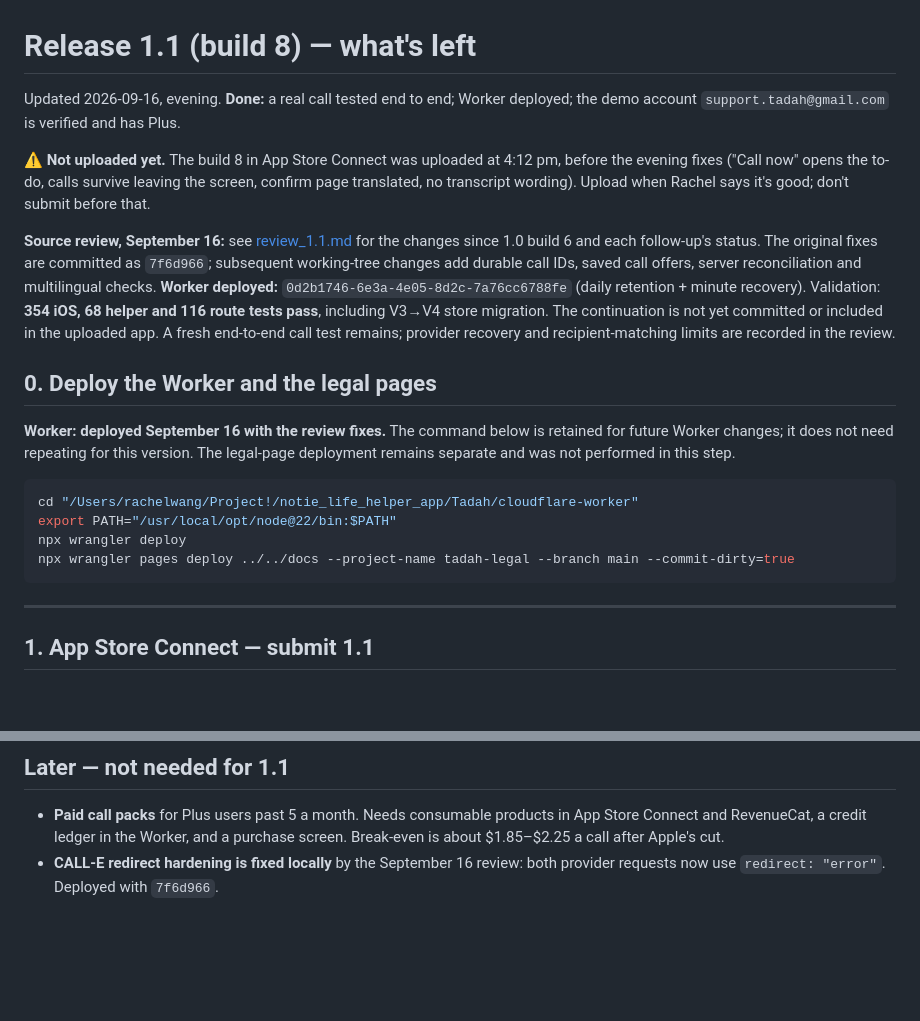
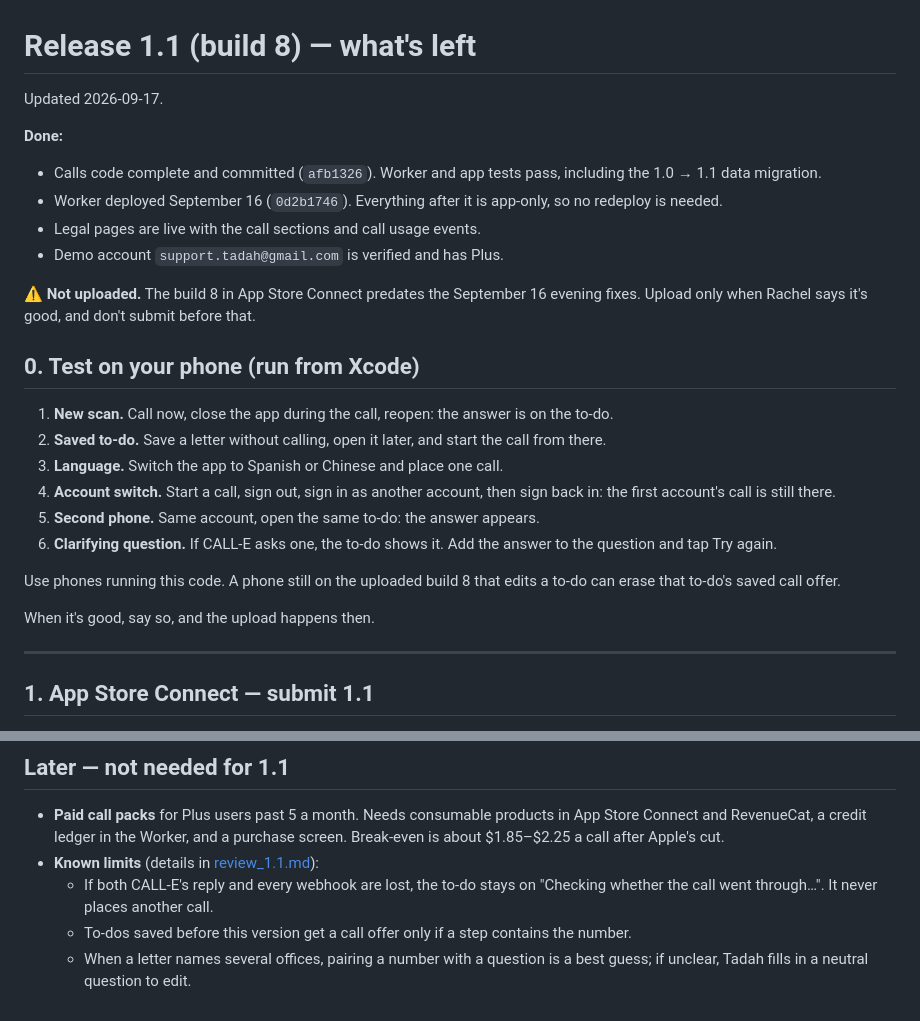
Before and after one commit to ruiqi-rachel-wang/Life_helper_app, a Markdown page: notes/release_1.1.md, 2 parts joined by grey strips. Rendered like a GitHub page; blank space fills up the shorter version.

Commit message:
Release notes: what's done, the phone test, known limits

````diff
--- a/notes/release_1.1.md
+++ b/notes/release_1.1.md
@@ -1,35 +1,36 @@
 # Release 1.1 (build 8) — what's left
 
-Updated 2026-09-16, evening. **Done:** a real call tested end to end; Worker
-deployed; the demo account `support.tadah@gmail.com` is verified and has Plus.
+Updated 2026-09-17.
 
-⚠️ **Not uploaded yet.** The build 8 in App Store Connect was uploaded at 4:12 pm,
-before the evening fixes ("Call now" opens the to-do, calls survive leaving the
-screen, confirm page translated, no transcript wording). Upload when Rachel says
-it's good; don't submit before that.
+**Done:**
+- Calls code complete and committed (`afb1326`). Worker and app tests pass,
+  including the 1.0 → 1.1 data migration.
+- Worker deployed September 16 (`0d2b1746`). Everything after it is app-only,
+  so no redeploy is needed.
+- Legal pages are live with the call sections and call usage events.
+- Demo account `support.tadah@gmail.com` is verified and has Plus.
 
-**Source review, September 16:** see [review_1.1.md](review_1.1.md) for the changes
-since 1.0 build 6 and each follow-up's status. The original fixes are committed as
-`7f6d966`; subsequent working-tree changes add durable call IDs, saved call offers,
-server reconciliation and multilingual checks. **Worker deployed:**
-`0d2b1746-6e3a-4e05-8d2c-7a76cc6788fe` (daily retention + minute recovery).
-Validation: **354 iOS, 68 helper and 116 route tests pass**, including V3→V4 store
-migration. The continuation is not yet committed or included in the uploaded app.
-A fresh end-to-end call test remains; provider recovery and recipient-matching
-limits are recorded in the review.
+⚠️ **Not uploaded.** The build 8 in App Store Connect predates the September 16
+evening fixes. Upload only when Rachel says it's good, and don't submit before
+that.
 
-## 0. Deploy the Worker and the legal pages
+## 0. Test on your phone (run from Xcode)
 
-**Worker: deployed September 16 with the review fixes.** The command below is
-retained for future Worker changes; it does not need repeating for this version.
-The legal-page deployment remains separate and was not performed in this step.
+1. **New scan.** Call now, close the app during the call, reopen: the answer is
+   on the to-do.
+2. **Saved to-do.** Save a letter without calling, open it later, and start the
+   call from there.
+3. **Language.** Switch the app to Spanish or Chinese and place one call.
+4. **Account switch.** Start a call, sign out, sign in as another account, then
+   sign back in: the first account's call is still there.
+5. **Second phone.** Same account, open the same to-do: the answer appears.
+6. **Clarifying question.** If CALL-E asks one, the to-do shows it. Add the
+   answer to the question and tap Try again.
 
-```bash
-cd "/Users/rachelwang/Project!/notie_life_helper_app/Tadah/cloudflare-worker"
-export PATH="/usr/local/opt/node@22/bin:$PATH"
-npx wrangler deploy
-npx wrangler pages deploy ../../docs --project-name tadah-legal --branch main --commit-dirty=true
-```
+Use phones running this code. A phone still on the uploaded build 8 that edits a
+to-do can erase that to-do's saved call offer.
+
+When it's good, say so, and the upload happens then.
 
 ---
 
@@ -120,5 +121,7 @@ npx wrangler pages deploy ../../docs --project-name tadah-legal --branch main --
 ## Later — not needed for 1.1
 
 - **Paid call packs** for Plus users past 5 a month. Needs consumable products in App Store Connect and RevenueCat, a credit ledger in the Worker, and a purchase screen. Break-even is about $1.85–$2.25 a call after Apple's cut.
-- **CALL-E redirect hardening is fixed locally** by the September 16 review:
-  both provider requests now use `redirect: "error"`. Deployed with `7f6d966`.
+- **Known limits** (details in [review_1.1.md](review_1.1.md)):
+  - If both CALL-E's reply and every webhook are lost, the to-do stays on "Checking whether the call went through…". It never places another call.
+  - To-dos saved before this version get a call offer only if a step contains the number.
+  - When a letter names several offices, pairing a number with a question is a best guess; if unclear, Tadah fills in a neutral question to edit.
````
